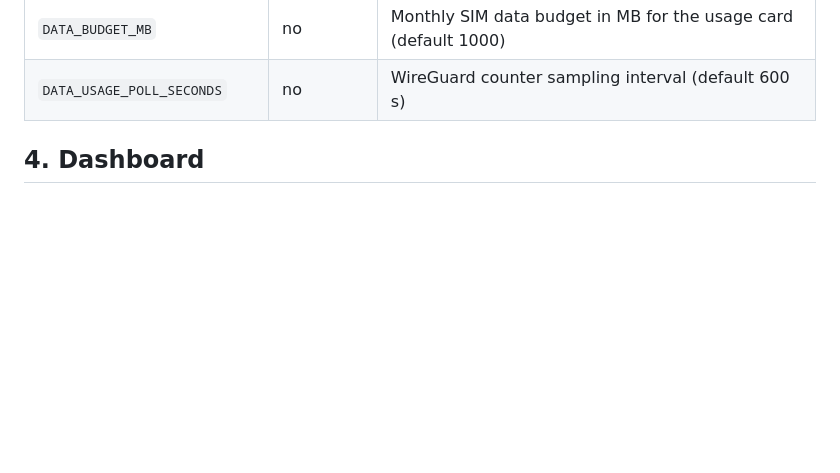
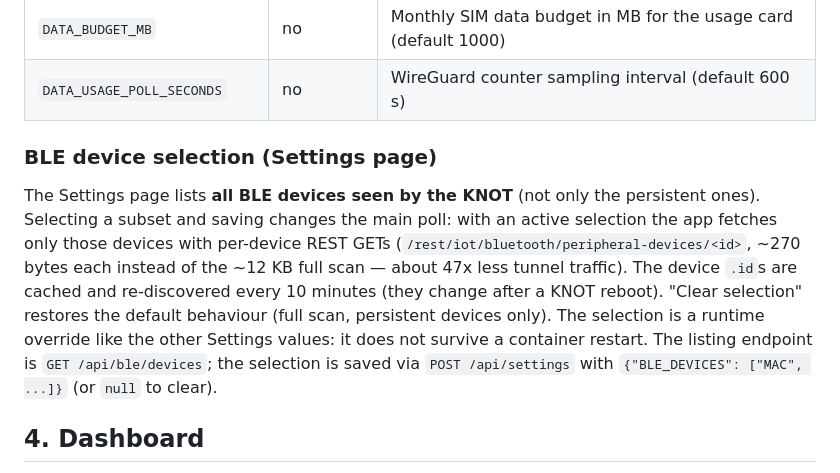
Before and after one commit to doghunter/nautilus, a Markdown page: docs/MANUAL.md, the part around the change. GitHub-like rendering; blank space fills up the shorter version.

Commit message:
docs: BLE device selection (v1.16.0)

```diff
--- a/docs/MANUAL.md
+++ b/docs/MANUAL.md
@@ -131,6 +131,21 @@ All configuration is via environment variables (see `.env.example`):
 | `VICTRON_PUK` | no | Victron PUK (for key derivation) |
 | `DATA_BUDGET_MB` | no | Monthly SIM data budget in MB for the usage card (default 1000) |
 | `DATA_USAGE_POLL_SECONDS` | no | WireGuard counter sampling interval (default 600 s) |
+
+### BLE device selection (Settings page)
+
+The Settings page lists **all BLE devices seen by the KNOT** (not only the
+persistent ones). Selecting a subset and saving changes the main poll: with
+an active selection the app fetches only those devices with per-device REST
+GETs (`/rest/iot/bluetooth/peripheral-devices/<id>`, ~270 bytes each instead
+of the ~12 KB full scan — about 47x less tunnel traffic). The device `.id`s
+are cached and re-discovered every 10 minutes (they change after a KNOT
+reboot). "Clear selection" restores the default behaviour (full scan,
+persistent devices only). The selection is a runtime override like the other
+Settings values: it does not survive a container restart. The listing
+endpoint is `GET /api/ble/devices`; the selection is saved via
+`POST /api/settings` with `{"BLE_DEVICES": ["MAC", ...]}` (or `null` to
+clear).
 
 ## 4. Dashboard
 
```
